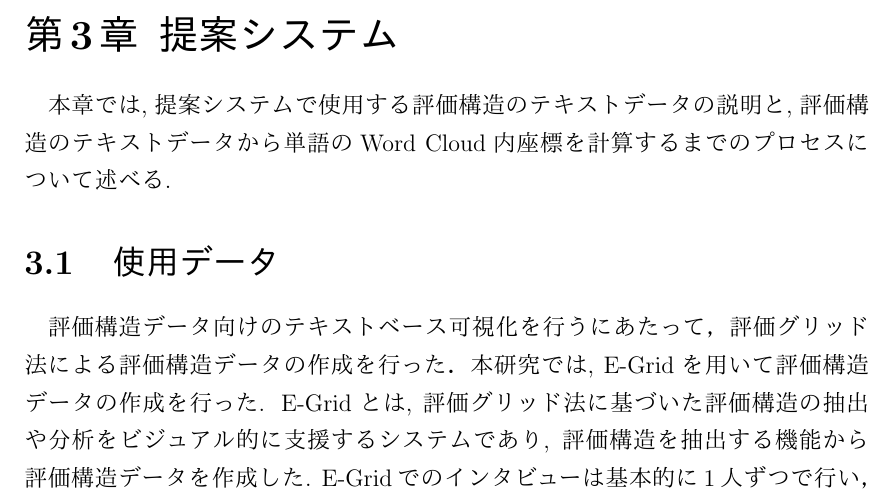
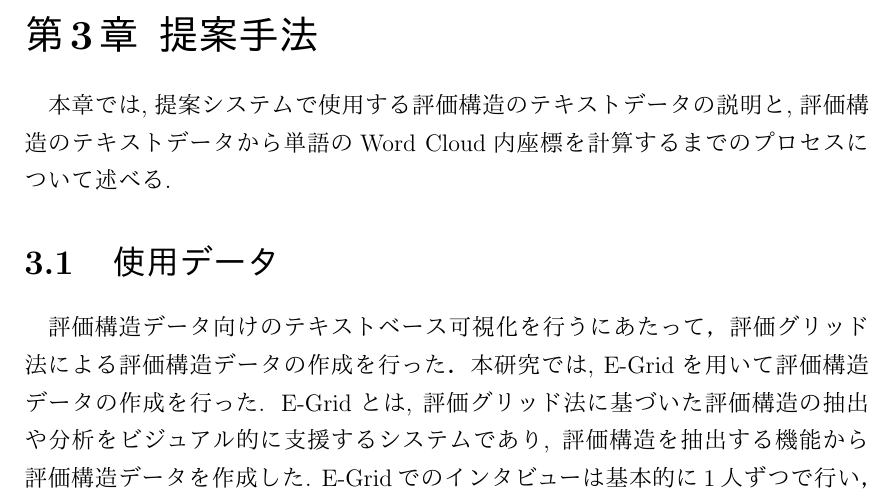
Before and after one commit to ozawawazo/master-test, a LaTeX thesis (syuron.tex): part of page 15 of 40, cut so that both start at the same text. The pictures show the PDF file syuron.pdf that the author committed with the source.

```diff
--- a/syuron.tex
+++ b/syuron.tex
@@ -306,8 +306,8 @@
 		また, Erickらの制約条件を一部修正し新制約条件を追加することでWord Cloudでの単語配置に適した座標計算を可能とした.
 
 
-%%%本提案システム
-\chapter{提案システム}
+%%%本提案システムあああ
+\chapter{提案手法}
 	本章では, 提案システムで使用する評価構造のテキストデータの説明と, 評価構造のテキストデータから単語のWord Cloud内座標を計算するまでのプロセスについて述べる.
 
 	\section{使用データ}
```
Also changed, not shown: chapter3.tex (+1 -1 lines), syuron.pdf, 6 other files.
